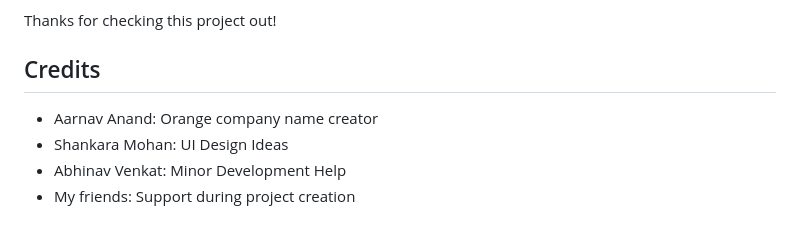
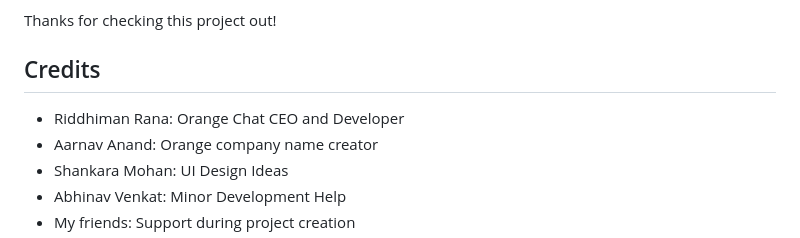
Before and after one commit to rrcoder0167/Orange-Chat, a Markdown page: README.md, the part around the change. Drawn GitHub-style.

Commit message:
add me to the credits, readme

```diff
--- a/README.md
+++ b/README.md
@@ -116,6 +116,7 @@ Thanks for checking this project out!
 
 ## Credits
 
+* Riddhiman Rana: Orange Chat CEO and Developer
 * Aarnav Anand: Orange company name creator
 * Shankara Mohan: UI Design Ideas
 * Abhinav Venkat: Minor Development Help
```
